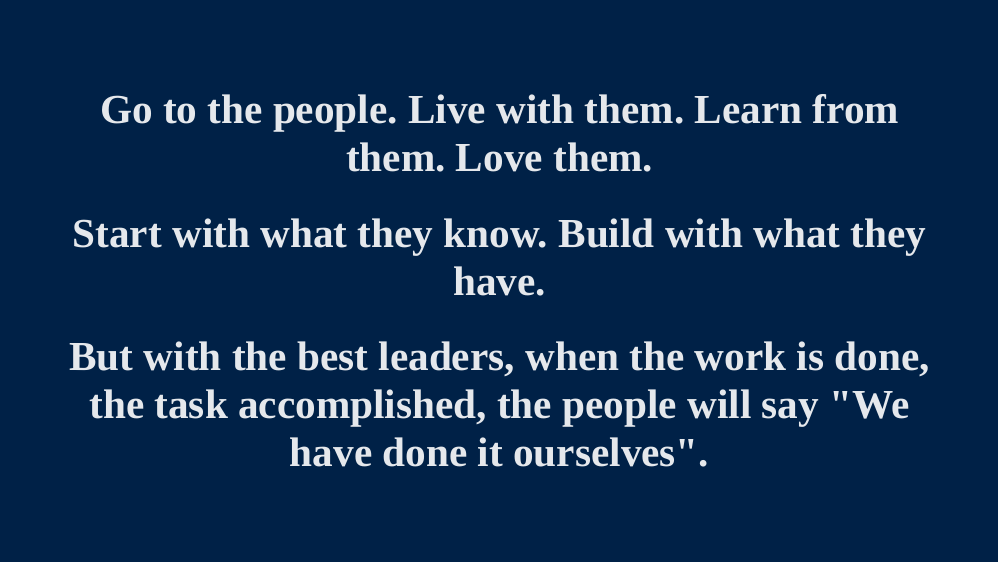
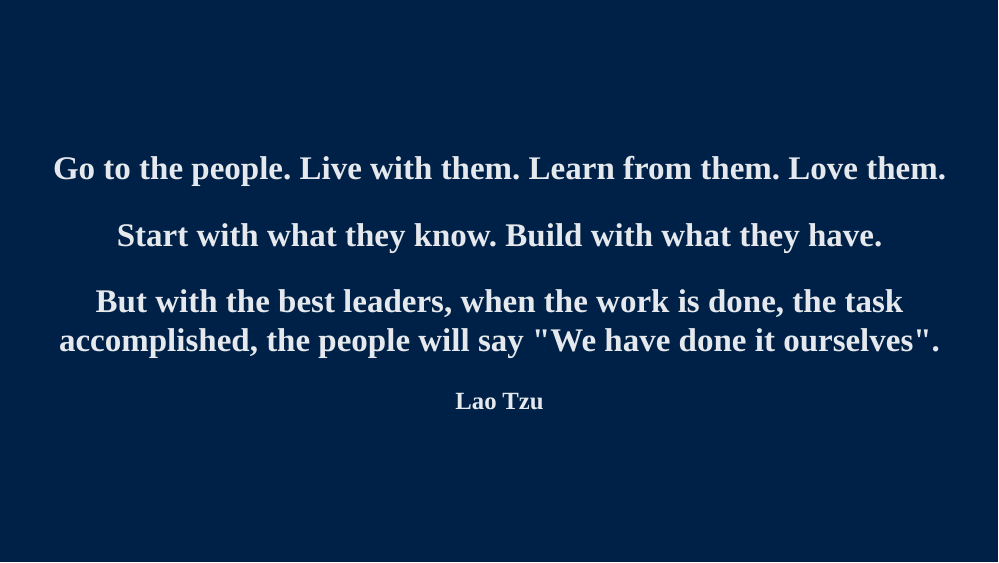
Before and after one commit to OxfordIHTM/open-reproducible-science, an R Markdown document (session6.Rmd): page 2 of 14. The pictures show the slides in the output file session6.html that the author committed with the source; the slides are laid out offline by our stand-in for remark.js, each with all of its steps uncovered, in fonts that may differ from those the slides ask for, and without slide numbers, shadows or browser add-ons.

Commit message:
update session 6

```diff
--- a/session6.Rmd
+++ b/session6.Rmd
@@ -52,12 +52,13 @@ style_mono_light(
 
 class: inverse, center, middle
 
-# Go to the people. Live with them. Learn from them. Love them.
+## Go to the people. Live with them. Learn from them. Love them.
 
-# Start with what they know. Build with what they have.
+## Start with what they know. Build with what they have.
 
-# But with the best leaders, when the work is done, the task accomplished, the people will say "We have done it ourselves".
+## But with the best leaders, when the work is done, the task accomplished, the people will say "We have done it ourselves".
 
+### Lao Tzu
 ---
 
 # Outline
```
Also changed, not shown: session6.html.
